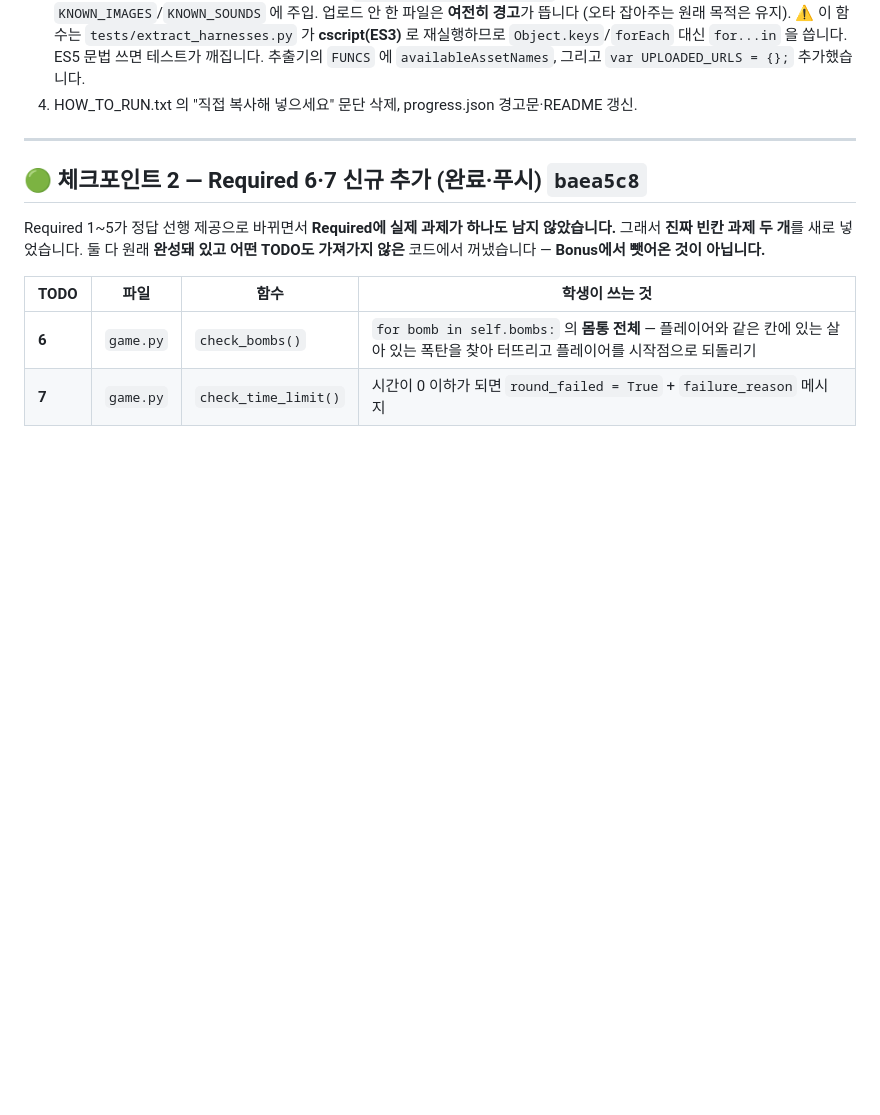
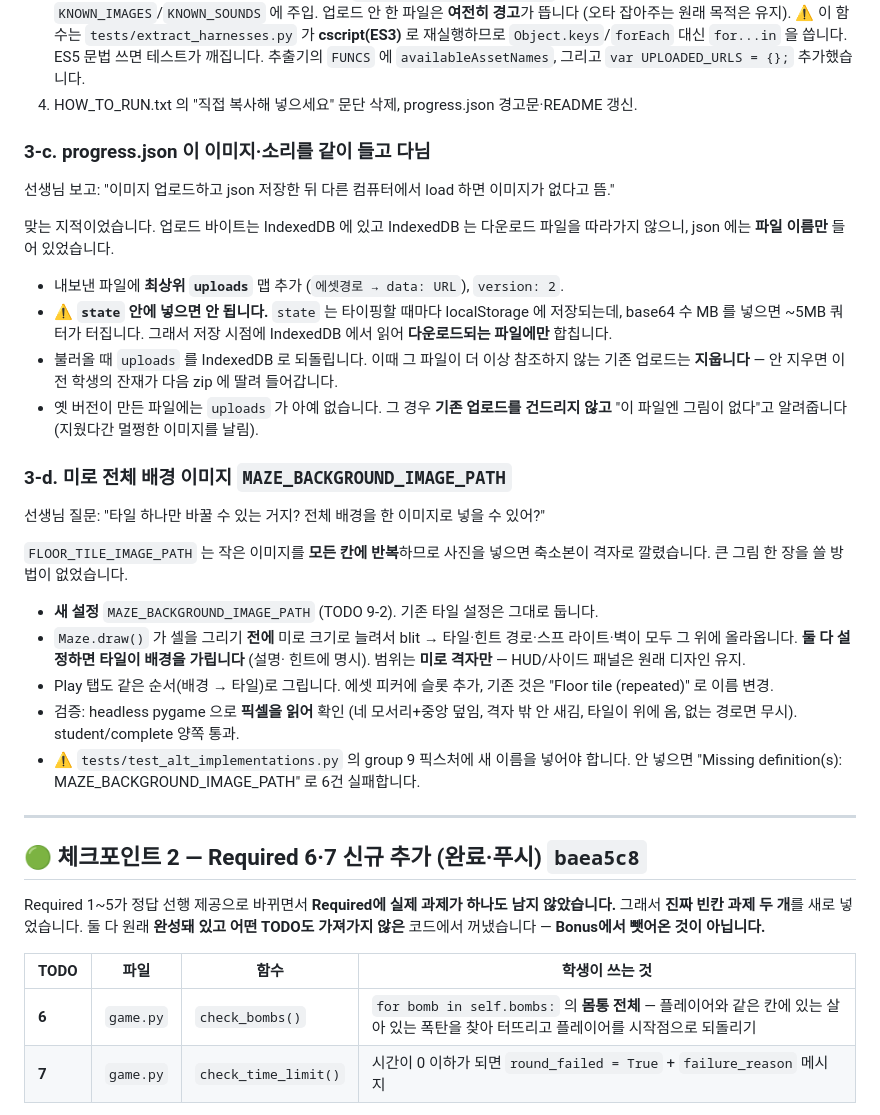
Before and after one commit to chaeyoung999/dijkstra-maze-web, a Markdown page: HANDOFF.md, the part around the change. Drawn GitHub-style; blank space fills up the shorter version.

Commit message:
HANDOFF: record the progress.json asset payload and the maze background
Co-Authored-By: Claude Opus 5 <noreply@anthropic.com>

```diff
--- a/HANDOFF.md
+++ b/HANDOFF.md
@@ -87,6 +87,40 @@ Required TODO를 **6·7번 두 개 추가**하기 위해 Bonus 묶음 번호를
    `Object.keys`/`forEach` 대신 `for...in` 을 씁니다. ES5 문법 쓰면 테스트가 깨집니다.
    추출기의 `FUNCS` 에 `availableAssetNames`, 그리고 `var UPLOADED_URLS = {};` 추가했습니다.
 4. HOW_TO_RUN.txt 의 "직접 복사해 넣으세요" 문단 삭제, progress.json 경고문·README 갱신.
+
+### 3-c. progress.json 이 이미지·소리를 같이 들고 다님
+
+선생님 보고: "이미지 업로드하고 json 저장한 뒤 다른 컴퓨터에서 load 하면 이미지가 없다고 뜸."
+
+맞는 지적이었습니다. 업로드 바이트는 IndexedDB 에 있고 IndexedDB 는 다운로드 파일을
+따라가지 않으니, json 에는 **파일 이름만** 들어 있었습니다.
+
+- 내보낸 파일에 **최상위 `uploads`** 맵 추가 (`에셋경로 → data: URL`), `version: 2`.
+- ⚠️ **`state` 안에 넣으면 안 됩니다.** `state` 는 타이핑할 때마다 localStorage 에
+  저장되는데, base64 수 MB 를 넣으면 ~5MB 쿼터가 터집니다. 그래서 저장 시점에
+  IndexedDB 에서 읽어 **다운로드되는 파일에만** 합칩니다.
+- 불러올 때 `uploads` 를 IndexedDB 로 되돌립니다. 이때 그 파일이 더 이상 참조하지 않는
+  기존 업로드는 **지웁니다** — 안 지우면 이전 학생의 잔재가 다음 zip 에 딸려 들어갑니다.
+- 옛 버전이 만든 파일에는 `uploads` 가 아예 없습니다. 그 경우 **기존 업로드를 건드리지
+  않고** "이 파일엔 그림이 없다"고 알려줍니다 (지웠다간 멀쩡한 이미지를 날림).
+
+### 3-d. 미로 전체 배경 이미지 `MAZE_BACKGROUND_IMAGE_PATH`
+
+선생님 질문: "타일 하나만 바꿀 수 있는 거지? 전체 배경을 한 이미지로 넣을 수 있어?"
+
+`FLOOR_TILE_IMAGE_PATH` 는 작은 이미지를 **모든 칸에 반복**하므로 사진을 넣으면 축소본이
+격자로 깔렸습니다. 큰 그림 한 장을 쓸 방법이 없었습니다.
+
+- **새 설정** `MAZE_BACKGROUND_IMAGE_PATH` (TODO 9-2). 기존 타일 설정은 그대로 둡니다.
+- `Maze.draw()` 가 셀을 그리기 **전에** 미로 크기로 늘려서 blit → 타일·힌트 경로·스프
+  라이트·벽이 모두 그 위에 올라옵니다. **둘 다 설정하면 타일이 배경을 가립니다** (설명·
+  힌트에 명시). 범위는 **미로 격자만** — HUD/사이드 패널은 원래 디자인 유지.
+- Play 탭도 같은 순서(배경 → 타일)로 그립니다. 에셋 피커에 슬롯 추가, 기존 것은
+  "Floor tile (repeated)" 로 이름 변경.
+- 검증: headless pygame 으로 **픽셀을 읽어** 확인 (네 모서리+중앙 덮임, 격자 밖 안 새김,
+  타일이 위에 옴, 없는 경로면 무시). student/complete 양쪽 통과.
+- ⚠️ `tests/test_alt_implementations.py` 의 group 9 픽스처에 새 이름을 넣어야 합니다.
+  안 넣으면 "Missing definition(s): MAZE_BACKGROUND_IMAGE_PATH" 로 6건 실패합니다.
 
 ---
 
```
